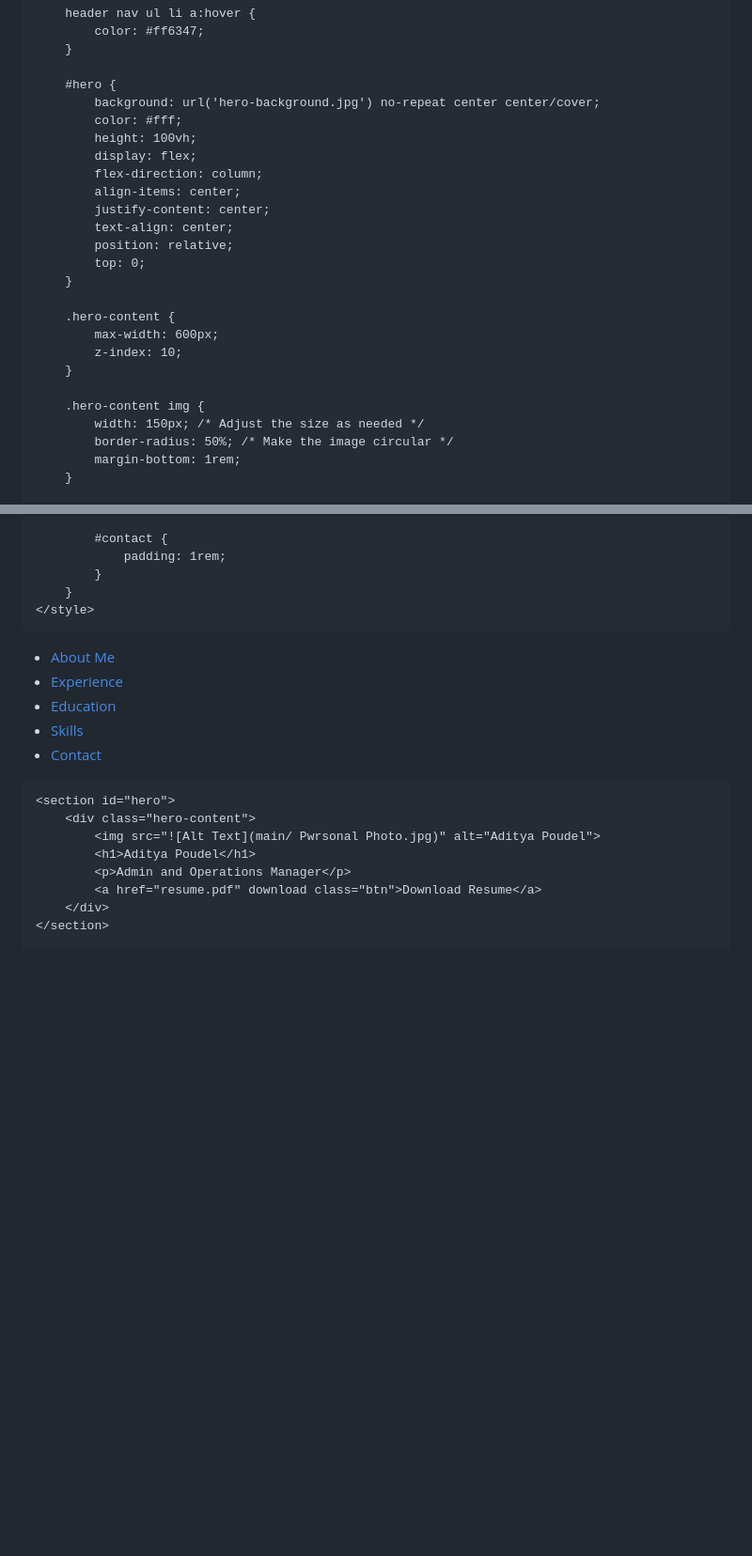
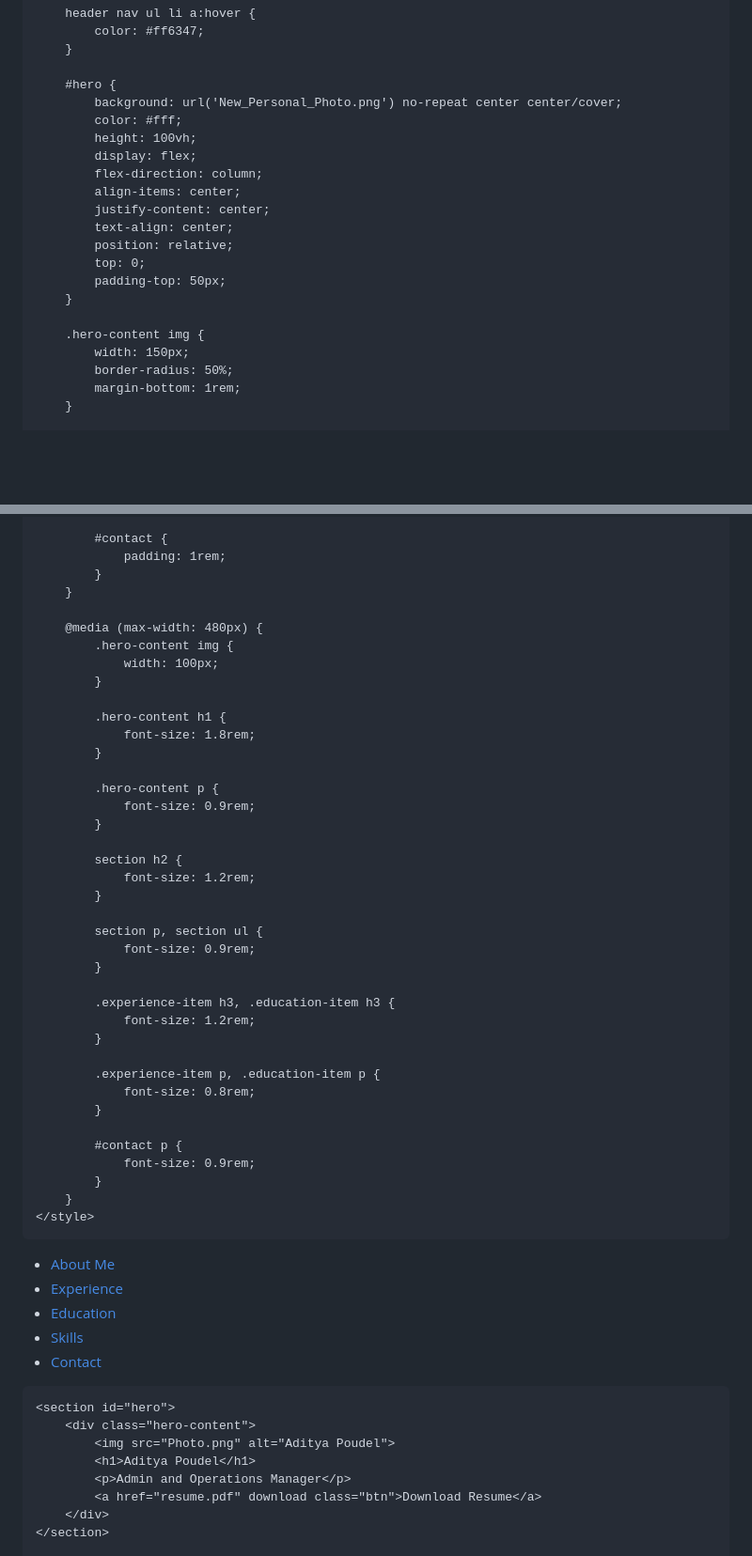
Before and after one commit to Adityapoudel100/poudeladitya.github.io, a Markdown page: README.md, 2 parts joined by grey strips. Shown at 94% size. GitHub-like rendering; blank space fills up the shorter version.

```diff
--- a/README.md
+++ b/README.md
@@ -66,7 +48,7 @@ s0.parentNode.insertBefore(s1,s0);
         }
 
         #hero {
-            background: url('hero-background.jpg') no-repeat center center/cover;
+            background: url('New_Personal_Photo.png') no-repeat center center/cover;
             color: #fff;
             height: 100vh;
             display: flex;
@@ -76,16 +58,12 @@ s0.parentNode.insertBefore(s1,s0);
             text-align: center;
             position: relative;
             top: 0;
-        }
-
-        .hero-content {
-            max-width: 600px;
-            z-index: 10;
+            padding-top: 50px;
         }
 
         .hero-content img {
-            width: 150px; /* Adjust the size as needed */
-            border-radius: 50%; /* Make the image circular */
+            width: 150px;
+            border-radius: 50%;
             margin-bottom: 1rem;
         }
 
@@ -218,6 +196,40 @@ s0.parentNode.insertBefore(s1,s0);
                 padding: 1rem;
             }
         }
+
+        @media (max-width: 480px) {
+            .hero-content img {
+                width: 100px;
+            }
+
+            .hero-content h1 {
+                font-size: 1.8rem;
+            }
+
+            .hero-content p {
+                font-size: 0.9rem;
+            }
+
+            section h2 {
+                font-size: 1.2rem;
+            }
+
+            section p, section ul {
+                font-size: 0.9rem;
+            }
+
+            .experience-item h3, .education-item h3 {
+                font-size: 1.2rem;
+            }
+
+            .experience-item p, .education-item p {
+                font-size: 0.8rem;
+            }
+
+            #contact p {
+                font-size: 0.9rem;
+            }
+        }
     </style>
 </head>
 <body>
@@ -235,7 +247,7 @@ s0.parentNode.insertBefore(s1,s0);
 
     <section id="hero">
         <div class="hero-content">
-            <img src="![Alt Text](main/ Pwrsonal Photo.jpg)" alt="Aditya Poudel">
+            <img src="Photo.png" alt="Aditya Poudel">
             <h1>Aditya Poudel</h1>
             <p>Admin and Operations Manager</p>
             <a href="resume.pdf" download class="btn">Download Resume</a>
```
Also changed, not shown: other parts of README.md (+31 -30 lines).
